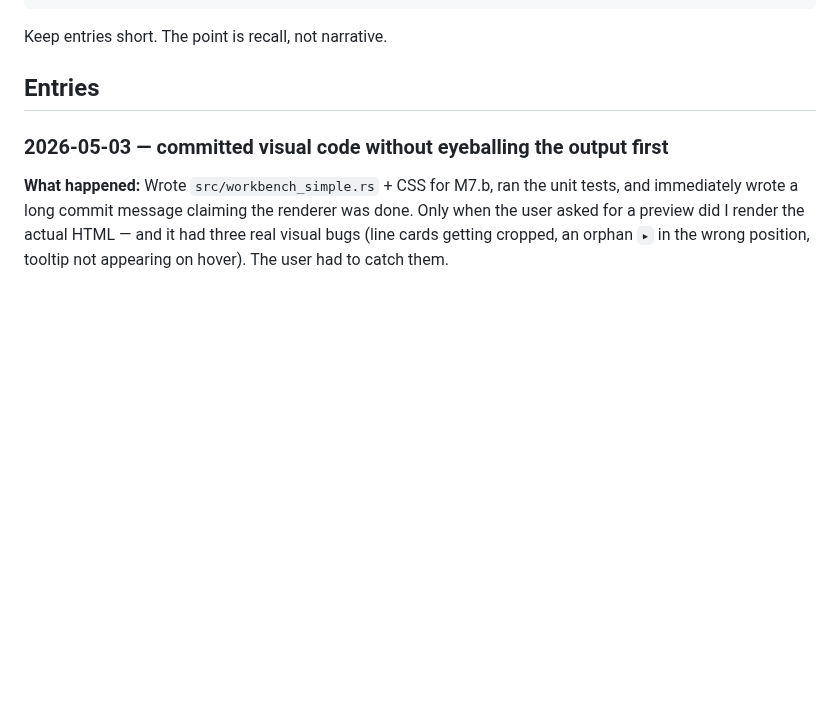
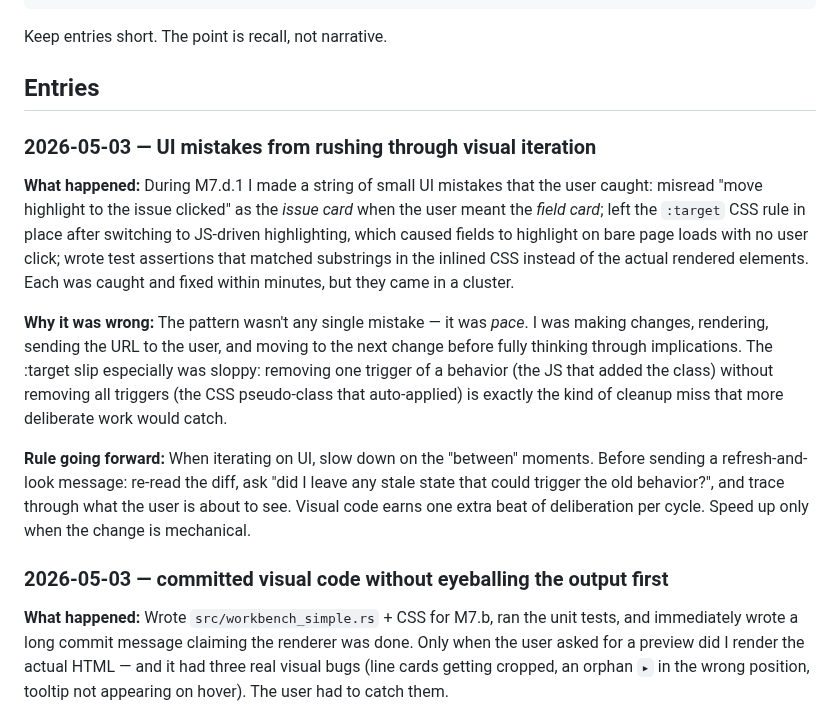
Before and after one commit to aweditya/expense-reports-automation, a Markdown page: docs/redesign-regrets.md, the part around the change. Rendered like a GitHub page; blank space fills up the shorter version.

Commit message:
Capture the M7.d.1 rushing lesson as a regret
The UI mistakes during M7.d.1 (misread instruction, stale :target CSS,
substring test) all came from pace, not from any single error class.
Captured as one regret with a "slow down between cycles" rule that's
specific to visual iteration.

Co-Authored-By: Claude Opus 4.7 (1M context) <noreply@anthropic.com>

```diff
--- a/docs/redesign-regrets.md
+++ b/docs/redesign-regrets.md
@@ -19,6 +19,32 @@ Each entry:
 Keep entries short. The point is recall, not narrative.
 
 ## Entries
+
+### 2026-05-03 — UI mistakes from rushing through visual iteration
+
+**What happened:** During M7.d.1 I made a string of small UI mistakes that
+the user caught: misread "move highlight to the issue clicked" as the
+*issue card* when the user meant the *field card*; left the `:target` CSS
+rule in place after switching to JS-driven highlighting, which caused
+fields to highlight on bare page loads with no user click; wrote test
+assertions that matched substrings in the inlined CSS instead of the
+actual rendered elements. Each was caught and fixed within minutes, but
+they came in a cluster.
+
+**Why it was wrong:** The pattern wasn't any single mistake — it was
+*pace*. I was making changes, rendering, sending the URL to the user,
+and moving to the next change before fully thinking through implications.
+The :target slip especially was sloppy: removing one trigger of a
+behavior (the JS that added the class) without removing all triggers
+(the CSS pseudo-class that auto-applied) is exactly the kind of cleanup
+miss that more deliberate work would catch.
+
+**Rule going forward:** When iterating on UI, slow down on the "between"
+moments. Before sending a refresh-and-look message: re-read the diff,
+ask "did I leave any stale state that could trigger the old behavior?",
+and trace through what the user is about to see. Visual code earns one
+extra beat of deliberation per cycle. Speed up only when the change is
+mechanical.
 
 ### 2026-05-03 — committed visual code without eyeballing the output first
 
```
